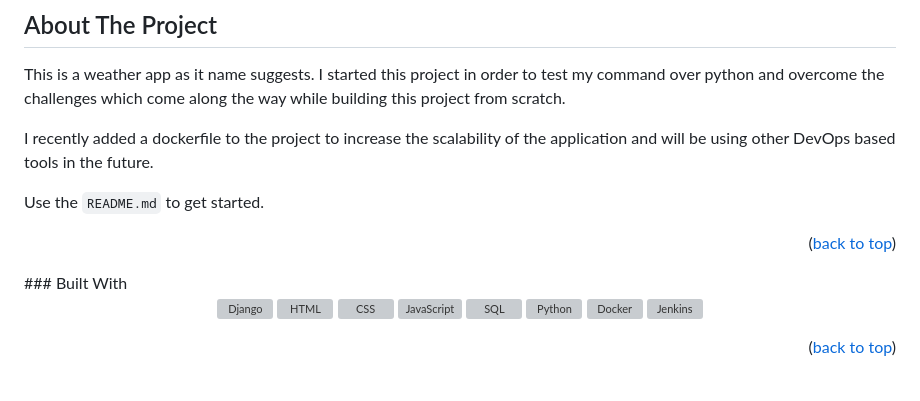
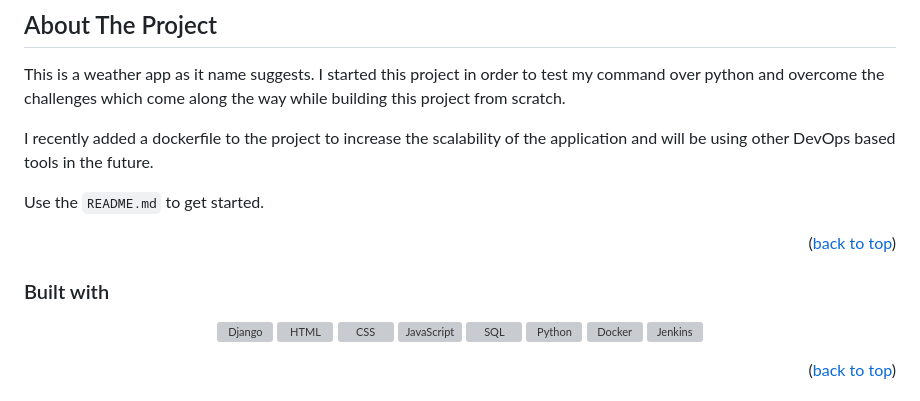
Before and after one commit to AnishDubey27/Sky-Guardian, a Markdown page: README.md, the part around the change. GitHub-like rendering; grey boxes are pictures that could not be loaded.

```diff
--- a/README.md
+++ b/README.md
@@ -68,8 +68,8 @@ Use the `README.md` to get started.
 
 
 <p align="right">(<a href="#readme-top">back to top</a>)</p>
-### Built With
 
+### Built with
 
 <p align="center">
   <a href="https://www.djangoproject.com/">
```
